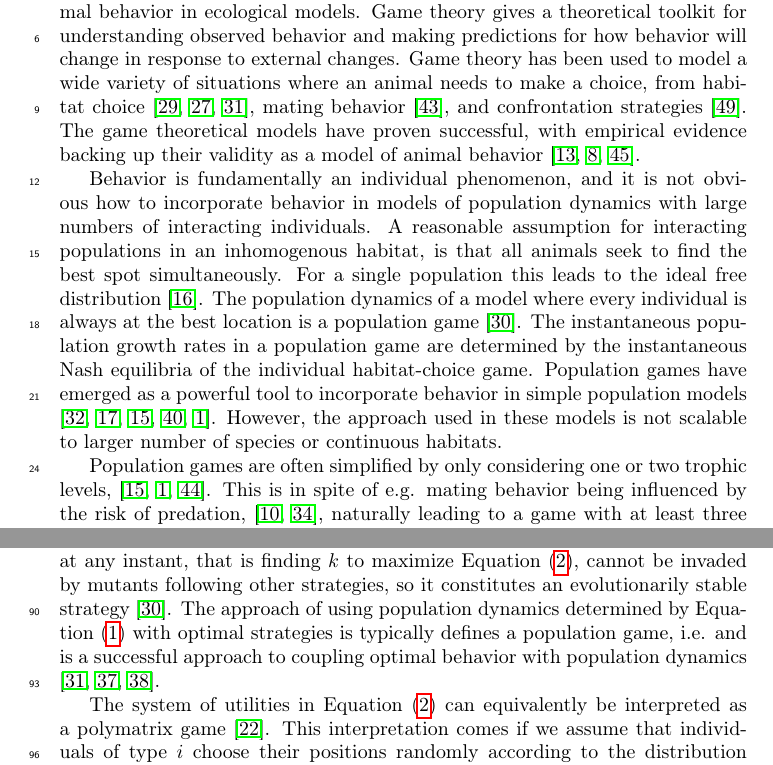
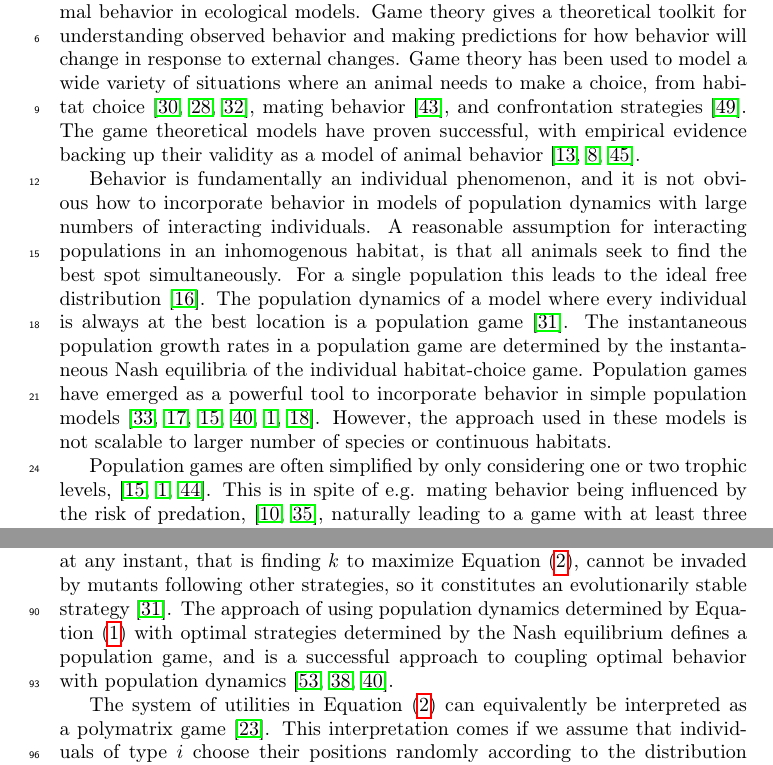
Before and after one commit to jemff/food_web, a LaTeX paper (results/main.tex, which reads results/general_model.tex, results/introduction_general.tex): two parts of pages 3 and 5 of 24, joined at a grey line, cut so that both start at the same text. Compiled offline with pdfLaTeX.

Commit message:
Implemented Uffes abstract changes

```diff
--- a/results/general_model.tex
+++ b/results/general_model.tex
@@ -21,7 +21,7 @@ of an individual of type $i$ at patch $k$ by $F_i(k)$:
   F_i(\phi_i, (N_j \phi_j)_{j \leq T, j \neq i})(k) = p_i(k) \pa{\sum_{j=1}^T {A_{ij}N_j p_j}(k) + G_{i}(k)} %, ~i\neq
   \label{eq:utility_pm}
 \end{equation}
-If migrations are very fast and the habitat is highly interconnected \citep{abrams2007role, cressman2006migration}, it is reasonable to assume all animals of any type simultaneously seek to find the optimum patch in the sense of seeking $k$ to maximize \Cref{eq:utility_pm}. A population where every individual follows the optimal strategy for patch selection at any instant, that is finding $k$ to maximize \Cref{eq:utility_pm}, cannot be invaded by mutants following other strategies, so it constitutes an evolutionarily stable strategy \citep{kvrivan2009evolutionary}. The approach of using population dynamics determined by \Cref{eq:pop_dyn_lv} with optimal strategies is typically defines a population game, i.e.  and is a successful approach to coupling optimal behavior with population dynamics \citep{kvrivan2008ideal,morris2020time,mougi2019adaptive}.
+If migrations are very fast and the habitat is highly interconnected \citep{abrams2007role, cressman2006migration}, it is reasonable to assume all animals of any type simultaneously seek to find the optimum patch in the sense of seeking $k$ to maximize \Cref{eq:utility_pm}. A population where every individual follows the optimal strategy for patch selection at any instant, that is finding $k$ to maximize \Cref{eq:utility_pm}, cannot be invaded by mutants following other strategies, so it constitutes an evolutionarily stable strategy \citep{kvrivan2009evolutionary}. The approach of using population dynamics determined by \Cref{eq:pop_dyn_lv} with optimal strategies determined by the Nash equilibrium defines a population game, and is a successful approach to coupling optimal behavior with population dynamics \citep{valdovinos2010consequences, mougi2019adaptive, pinti2021co}.
 
 %The ideal free distribution is the resulting distribution  It arises from behavioral optimization in a multi-species Lotka-Volterra model with patches,
 
--- a/results/introduction_general.tex
+++ b/results/introduction_general.tex
@@ -3,7 +3,7 @@ Population dynamics emerges from behavior of the animals; yet many models of pop
 
 
 %Game theory in biology emerged to model individual behavior, but individual behavioral changes compounds into large effects at the population scale. To incorporate behavior in population models
-Behavior is fundamentally an individual phenomenon, and it is not obvious how to incorporate behavior in models of population dynamics with large numbers of interacting individuals. A reasonable assumption for interacting populations in an inhomogenous habitat, is that all animals seek to find the best spot simultaneously. For a single population this leads to the ideal free distribution \citep{fretwell1969territorial}. The population dynamics of a model where every individual is always at the best location is a population game \citep{kvrivan2009evolutionary}. The instantaneous population growth rates in a population game are determined by the instantaneous Nash equilibria of the individual habitat-choice game. Population games have emerged as a powerful tool to incorporate behavior in simple population models \citep{Krivan1998,genkai2007macrophyte, cressman2010ideal,pinti2021co, abrams2007role}. However, the approach used in these models is not scalable to larger number of species or continuous habitats.
+Behavior is fundamentally an individual phenomenon, and it is not obvious how to incorporate behavior in models of population dynamics with large numbers of interacting individuals. A reasonable assumption for interacting populations in an inhomogenous habitat, is that all animals seek to find the best spot simultaneously. For a single population this leads to the ideal free distribution \citep{fretwell1969territorial}. The population dynamics of a model where every individual is always at the best location is a population game \citep{kvrivan2009evolutionary}. The instantaneous population growth rates in a population game are determined by the instantaneous Nash equilibria of the individual habitat-choice game. Population games have emerged as a powerful tool to incorporate behavior in simple population models \citep{Krivan1998,genkai2007macrophyte, cressman2010ideal,pinti2021co, abrams2007role, gonzalez2003dynamic}. However, the approach used in these models is not scalable to larger number of species or continuous habitats.
 
 
 Population games are often simplified by only considering  one or two trophic levels, \citep{cressman2010ideal, abrams2007role, sadowski2019predator}. This is in spite of e.g. mating behavior being influenced by the risk of predation, \citep{carranza1999red,lima2009predators}, naturally leading to a game with at least three types of players. Going to games with larger number of players can explain complex phenomena, which cannot be modeled with only two types \citep{pinti2019trophic}. Another simplification concerns the representation of space in habitat selection games.  Natural habitats often have continuous fitness gradients \citep{kawecki2004conceptual}, yet population games typically simplify this complex reality to a small finite number of patches, \cite{valdovinos2010consequences}. Population models in continuous space with multiple trophic levels or roles are generally hard to examine, as finding Nash equilibria in the resulting games is often prohibitively hard, \citep{empirical_trait,pinti2019trophic}. Resolving the issues of computing Nash equilibria quickly in a continuous setting allows the extension of population games to more realistic models. The question of whether to include behavior in a model or not becomes a question of relevance to the model rather than feasibility.
```
Also changed, not shown: results/main.tex (+1 -1 lines).
